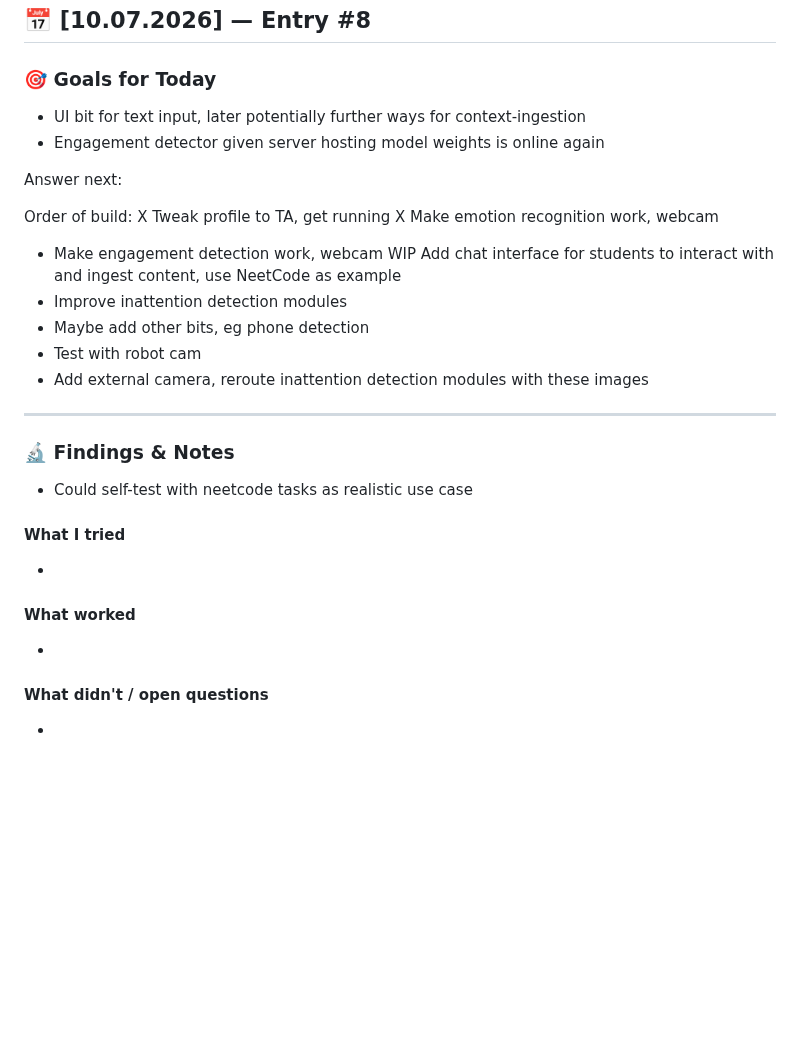
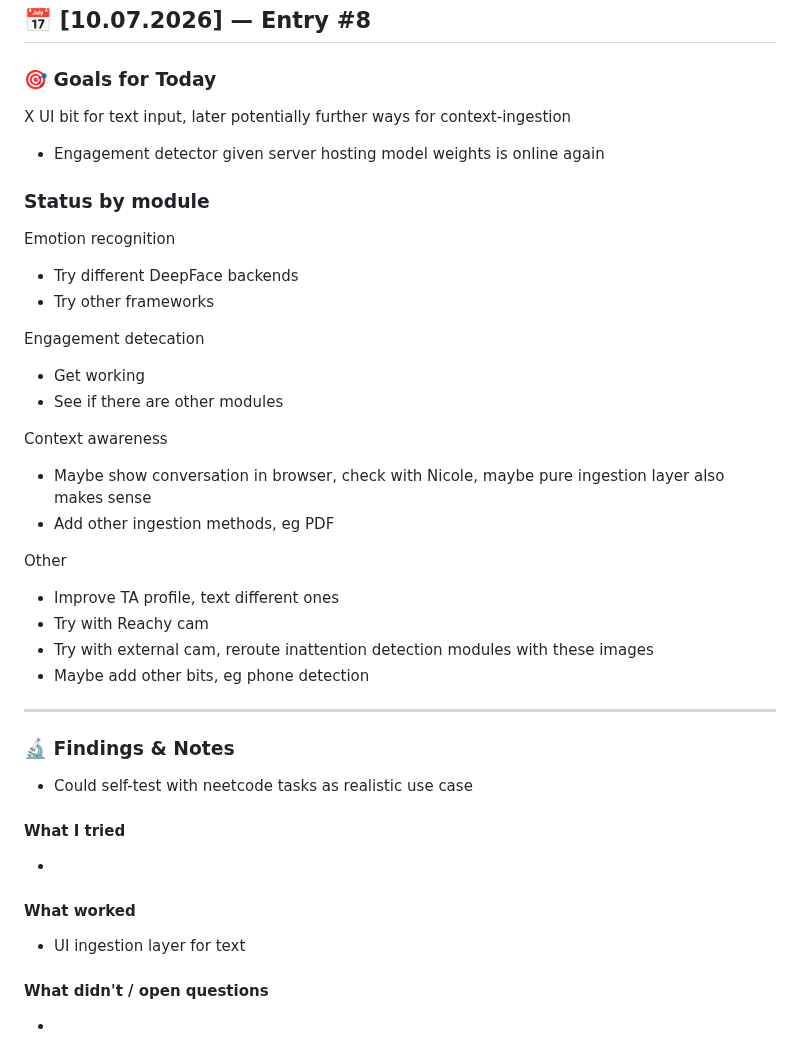
Before and after one commit to timotizianomeier/MSc-Project-Codebase, a Markdown page: daily-log.md, the part around the change. Drawn GitHub-style; blank space fills up the shorter version.

Commit message:
updated daily log, split out status by module

```diff
--- a/daily-log.md
+++ b/daily-log.md
@@ -5,20 +5,28 @@
 ## 📅 [10.07.2026] — Entry #8
 
 ### 🎯 Goals for Today
-- UI bit for text input, later potentially further ways for context-ingestion
+X UI bit for text input, later potentially further ways for context-ingestion
 - Engagement detector given server hosting model weights is online again
 
-Answer next:
+### Status by module
 
-Order of build:
-X Tweak profile to TA, get running
-X Make emotion recognition work, webcam
-- Make engagement detection work, webcam
-WIP Add chat interface for students to interact with and ingest content, use NeetCode as example
-- Improve inattention detection modules
+Emotion recognition
+- Try different DeepFace backends
+- Try other frameworks
+
+Engagement detecation
+- Get working
+- See if there are other modules
+
+Context awareness
+- Maybe show conversation in browser, check with Nicole, maybe pure ingestion layer also makes sense
+- Add other ingestion methods, eg PDF
+
+Other
+- Improve TA profile, text different ones
+- Try with Reachy cam
+- Try with external cam, reroute inattention detection modules with these images
 - Maybe add other bits, eg phone detection
-- Test with robot cam
-- Add external camera, reroute inattention detection modules with these images
 
 ---
 
@@ -29,7 +37,7 @@ WIP Add chat interface for students to interact with and ingest content, use Nee
 -
 
 #### What worked
--
+- UI ingestion layer for text
 
 #### What didn't / open questions
 -
```
